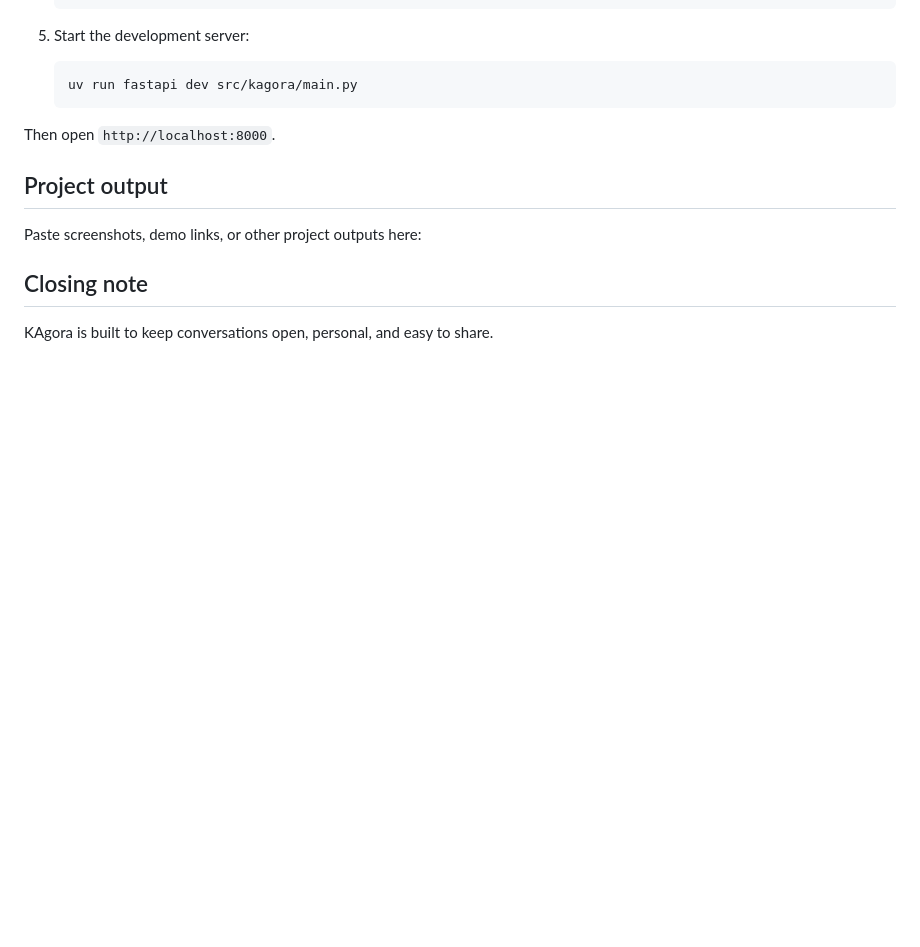
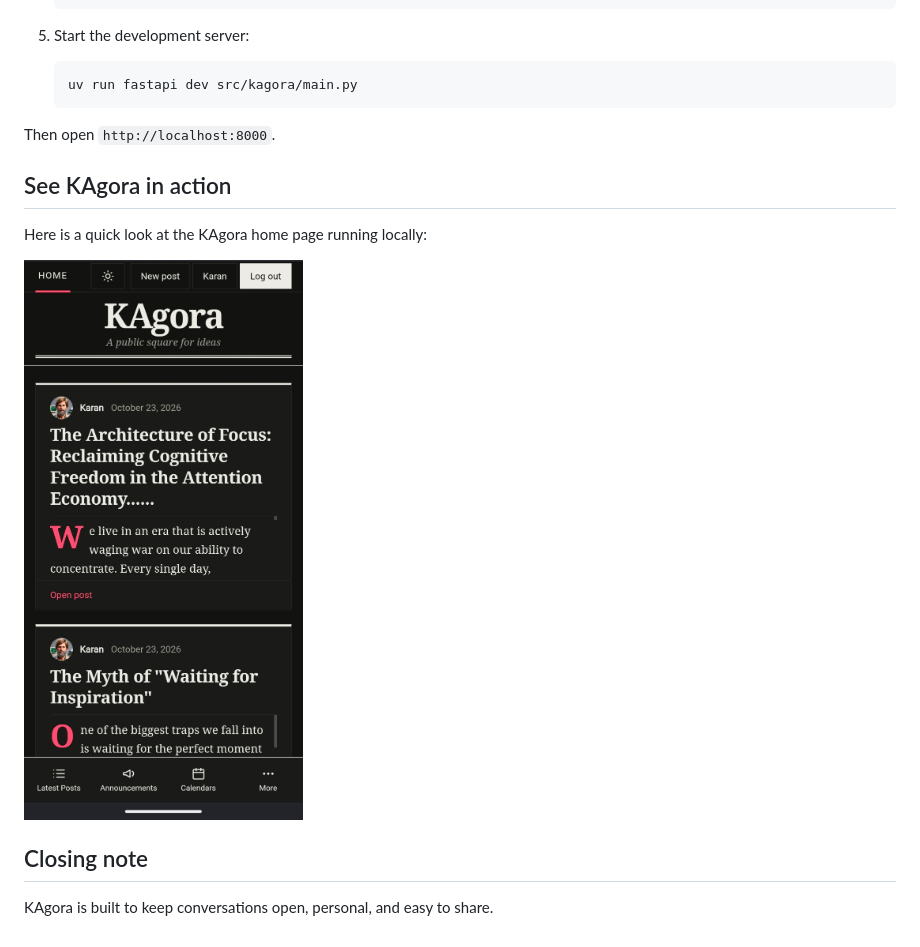
Before and after one commit to karan341304/KAgora, a Markdown page: README.md, the part around the change. Drawn GitHub-style; pictures changed too: docs/images/home.jpg (added); blank space fills up the shorter version.

```diff
--- a/README.md
+++ b/README.md
@@ -58,18 +58,11 @@ a public square for sharing ideas and posts.
 
 Then open `http://localhost:8000`.
 
-## Project output
+## See KAgora in action
 
-Paste screenshots, demo links, or other project outputs here:
+Here is a quick look at the KAgora home page running locally:
 
-<!--
-Your screenshots and output links go here.
-
-Example:
-![KAgora home page](docs/images/home.png)
-
-Live demo: https://your-demo-url.example
--->
+![KAgora home page](docs/images/home.jpg)
 
 ## Closing note
 
```
Also changed, not shown: 3 other files.
